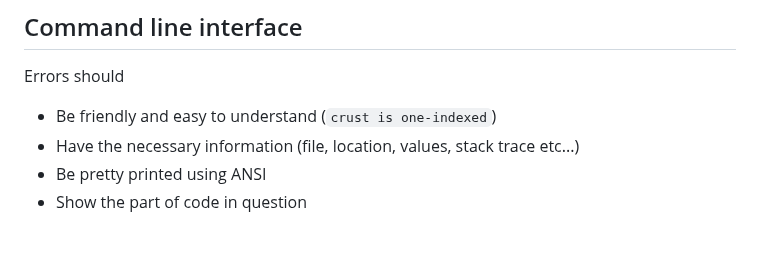
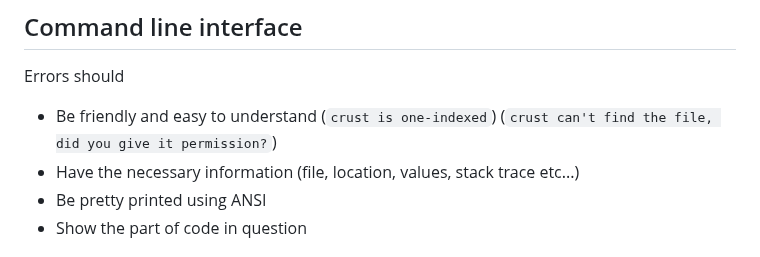
Before and after one commit to B1nus/wezy, a Markdown page: README.md, the part around the change. GitHub-like rendering.

```diff
--- a/README.md
+++ b/README.md
@@ -100,7 +100,7 @@ The operators `?` and `!` are ways to augment types. `?type` makes the type null
 The crust compiler is a simple [one-pass compiler](https://en.wikipedia.org/wiki/One-pass_compiler).
 ## Command line interface
 Errors should
-- Be friendly and easy to understand (`crust is one-indexed`)
+- Be friendly and easy to understand (`crust is one-indexed`) (`crust can't find the file, did you give it permission?`)
 - Have the necessary information (file, location, values, stack trace etc...)
 - Be pretty printed using ANSI
 - Show the part of code in question
```
